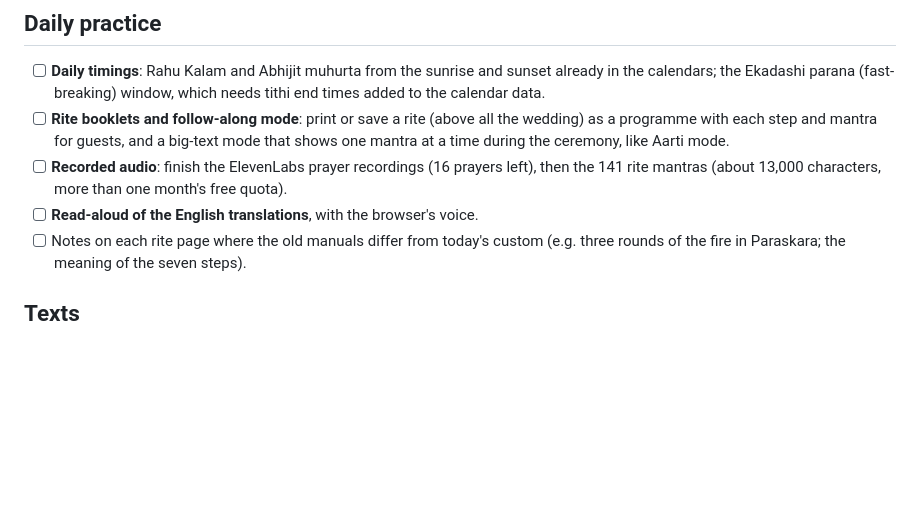
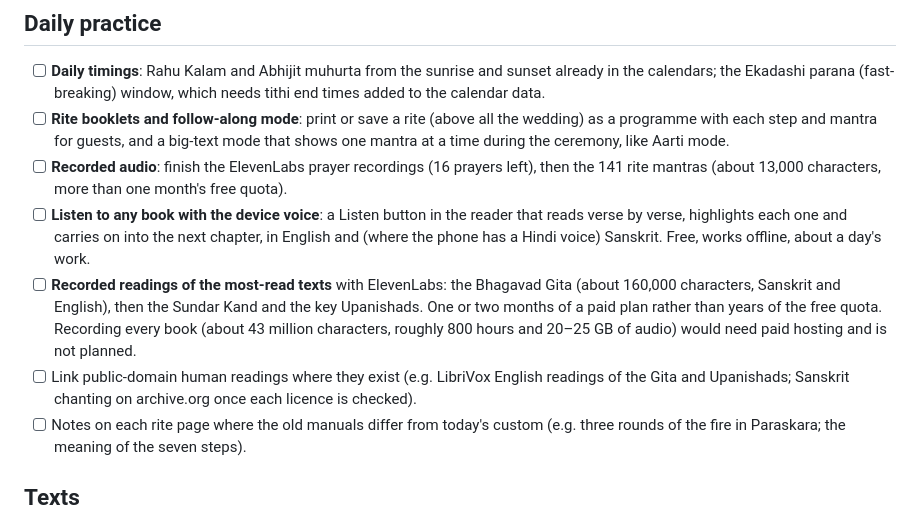
Before and after one commit to amarlatchman-dev/Hinduisum-App, a Markdown page: ROADMAP.md, the part around the change. GitHub-like rendering; blank space fills up the shorter version.

Commit message:
Roadmap: audio for the scriptures
Co-Authored-By: Claude Opus 5.5 <noreply@anthropic.com>
Claude-Session: https://claude.ai/code/session_01BzokKgdXs7CNi5QaWwskr7

```diff
--- a/ROADMAP.md
+++ b/ROADMAP.md
@@ -28,7 +28,15 @@ Ideas agreed for the app, roughly in the order we plan to do them. Tick them off
       ceremony, like Aarti mode.
 - [ ] **Recorded audio**: finish the ElevenLabs prayer recordings (16 prayers left), then the 141 rite
       mantras (about 13,000 characters, more than one month's free quota).
-- [ ] **Read-aloud of the English translations**, with the browser's voice.
+- [ ] **Listen to any book with the device voice**: a Listen button in the reader that reads verse by
+      verse, highlights each one and carries on into the next chapter, in English and (where the phone
+      has a Hindi voice) Sanskrit. Free, works offline, about a day's work.
+- [ ] **Recorded readings of the most-read texts** with ElevenLabs: the Bhagavad Gita (about 160,000
+      characters, Sanskrit and English), then the Sundar Kand and the key Upanishads. One or two months of a
+      paid plan rather than years of the free quota. Recording every book (about 43 million characters,
+      roughly 800 hours and 20–25 GB of audio) would need paid hosting and is not planned.
+- [ ] Link public-domain human readings where they exist (e.g. LibriVox English readings of the Gita and
+      Upanishads; Sanskrit chanting on archive.org once each licence is checked).
 - [ ] Notes on each rite page where the old manuals differ from today's custom (e.g. three rounds of the
       fire in Paraskara; the meaning of the seven steps).
 
```
